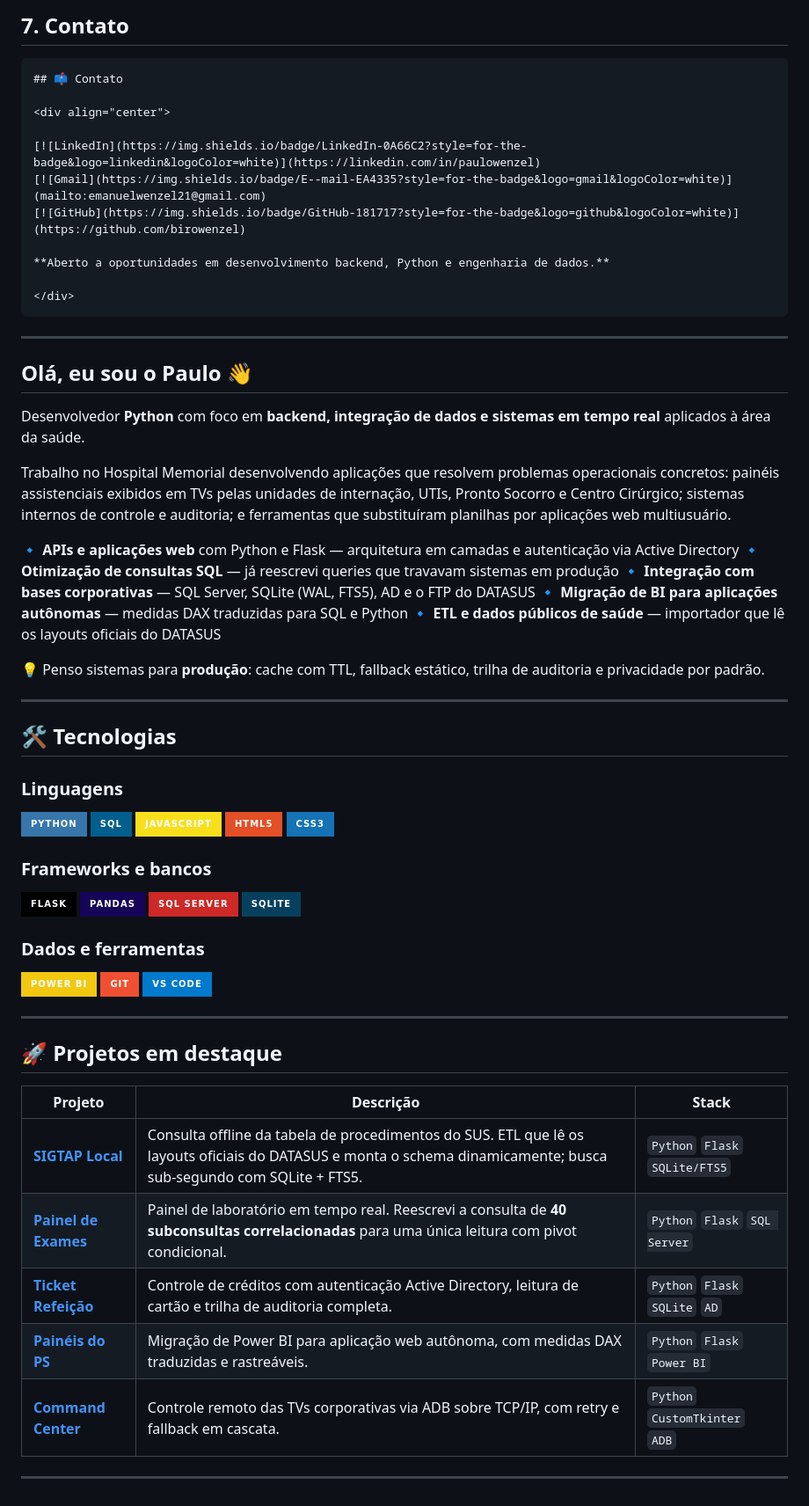
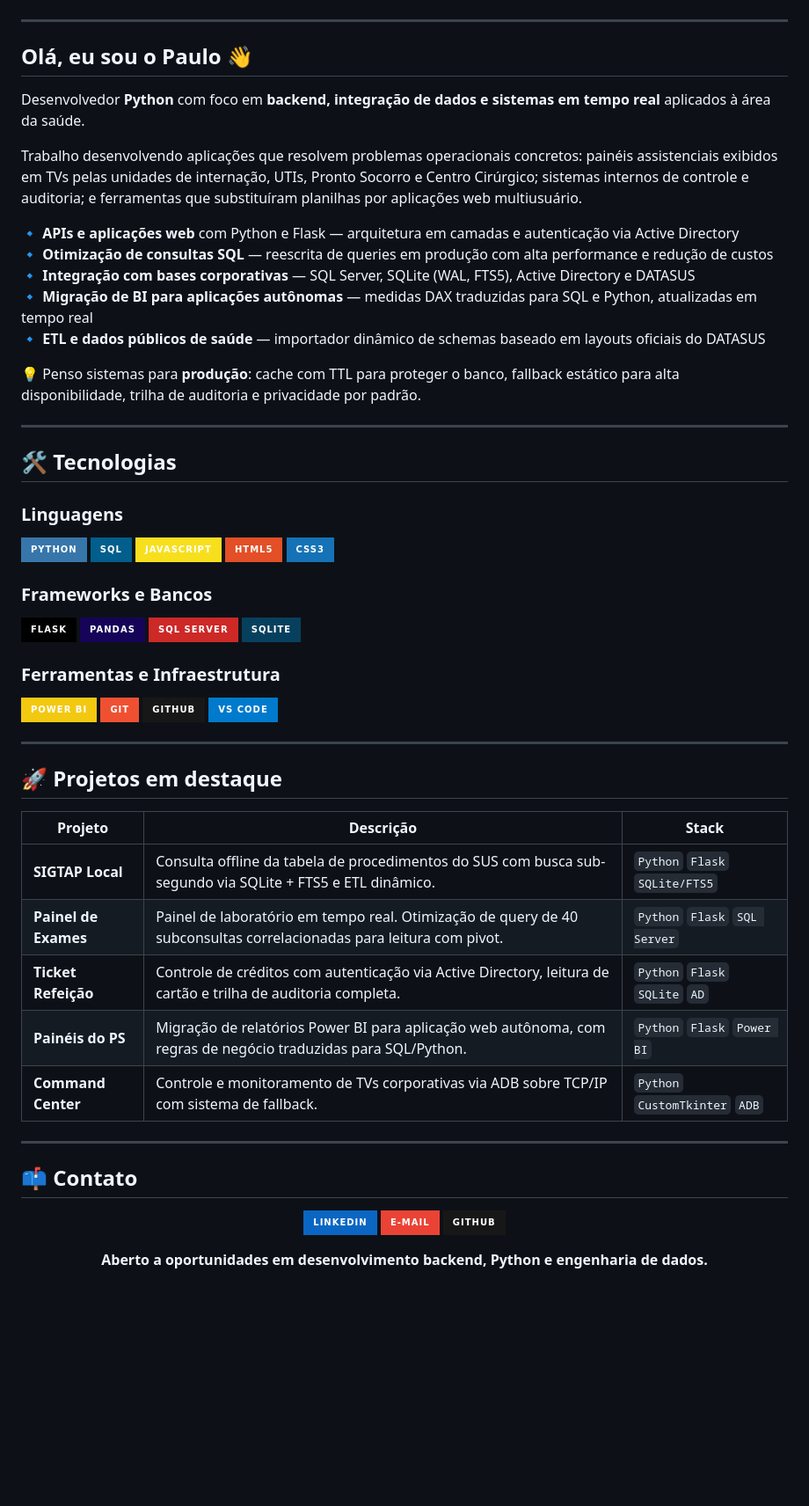
Before and after one commit to Birowenzel/birowenzel, a Markdown page: README.md, the part around one of its changes. Shown at 88% size. GitHub-like rendering; badges without logos; blank space fills up the shorter version.

````diff
--- a/README.md
+++ b/README.md
@@ -134,18 +14,3 @@ Coloque logo abaixo do banner, centralizados:
-## 7. Contato
-
-```markdown
-## 📫 Contato
-
-<div align="center">
-
-[![LinkedIn](https://img.shields.io/badge/LinkedIn-0A66C2?style=for-the-badge&logo=linkedin&logoColor=white)](https://linkedin.com/in/paulowenzel)
-[![Gmail](https://img.shields.io/badge/E--mail-EA4335?style=for-the-badge&logo=gmail&logoColor=white)](mailto:emanuelwenzel21@gmail.com)
-[![GitHub](https://img.shields.io/badge/GitHub-181717?style=for-the-badge&logo=github&logoColor=white)](https://github.com/birowenzel)
-
-**Aberto a oportunidades em desenvolvimento backend, Python e engenharia de dados.**
-
-</div>
-```
 
 ---
 
@@ -153,15 +18,15 @@ Coloque logo abaixo do banner, centralizados:
 
 Desenvolvedor **Python** com foco em **backend, integração de dados e sistemas em tempo real** aplicados à área da saúde.
 
-Trabalho no Hospital Memorial desenvolvendo aplicações que resolvem problemas operacionais concretos: painéis assistenciais exibidos em TVs pelas unidades de internação, UTIs, Pronto Socorro e Centro Cirúrgico; sistemas internos de controle e auditoria; e ferramentas que substituíram planilhas por aplicações web multiusuário.
+Trabalho desenvolvendo aplicações que resolvem problemas operacionais concretos: painéis assistenciais exibidos em TVs pelas unidades de internação, UTIs, Pronto Socorro e Centro Cirúrgico; sistemas internos de controle e auditoria; e ferramentas que substituíram planilhas por aplicações web multiusuário.
 
 🔹 **APIs e aplicações web** com Python e Flask — arquitetura em camadas e autenticação via Active Directory
-🔹 **Otimização de consultas SQL** — já reescrevi queries que travavam sistemas em produção
-🔹 **Integração com bases corporativas** — SQL Server, SQLite (WAL, FTS5), AD e o FTP do DATASUS
-🔹 **Migração de BI para aplicações autônomas** — medidas DAX traduzidas para SQL e Python
-🔹 **ETL e dados públicos de saúde** — importador que lê os layouts oficiais do DATASUS
+🔹 **Otimização de consultas SQL** — reescrita de queries em produção com alta performance e redução de custos
+🔹 **Integração com bases corporativas** — SQL Server, SQLite (WAL, FTS5), Active Directory e DATASUS
+🔹 **Migração de BI para aplicações autônomas** — medidas DAX traduzidas para SQL e Python, atualizadas em tempo real
+🔹 **ETL e dados públicos de saúde** — importador dinâmico de schemas baseado em layouts oficiais do DATASUS
 
-💡 Penso sistemas para **produção**: cache com TTL, fallback estático, trilha de auditoria e privacidade por padrão.
+💡 Penso sistemas para **produção**: cache com TTL para proteger o banco, fallback estático para alta disponibilidade, trilha de auditoria e privacidade por padrão.
 
 ---
 
@@ -174,15 +39,16 @@ Trabalho no Hospital Memorial desenvolvendo aplicações que resolvem problemas
 ![HTML5](https://img.shields.io/badge/HTML5-E34F26?style=for-the-badge&logo=html5&logoColor=white)
 ![CSS3](https://img.shields.io/badge/CSS3-1572B6?style=for-the-badge&logo=css3&logoColor=white)
 
-### Frameworks e bancos
+### Frameworks e Bancos
 ![Flask](https://img.shields.io/badge/Flask-000000?style=for-the-badge&logo=flask&logoColor=white)
 ![Pandas](https://img.shields.io/badge/pandas-150458?style=for-the-badge&logo=pandas&logoColor=white)
 ![SQL Server](https://img.shields.io/badge/SQL%20Server-CC2927?style=for-the-badge&logo=microsoftsqlserver&logoColor=white)
 ![SQLite](https://img.shields.io/badge/SQLite-07405E?style=for-the-badge&logo=sqlite&logoColor=white)
 
-### Dados e ferramentas
+### Ferramentas e Infraestrutura
 ![Power BI](https://img.shields.io/badge/Power%20BI-F2C811?style=for-the-badge&logo=powerbi&logoColor=black)
 ![Git](https://img.shields.io/badge/Git-F05032?style=for-the-badge&logo=git&logoColor=white)
+![GitHub](https://img.shields.io/badge/GitHub-181717?style=for-the-badge&logo=github&logoColor=white)
 ![VS Code](https://img.shields.io/badge/VS%20Code-007ACC?style=for-the-badge&logo=visualstudiocode&logoColor=white)
 
 ---
@@ -191,10 +57,22 @@ Trabalho no Hospital Memorial desenvolvendo aplicações que resolvem problemas
 
 | Projeto | Descrição | Stack |
 |---------|-----------|-------|
-| **[SIGTAP Local](#)** | Consulta offline da tabela de procedimentos do SUS. ETL que lê os layouts oficiais do DATASUS e monta o schema dinamicamente; busca sub-segundo com SQLite + FTS5. | `Python` `Flask` `SQLite/FTS5` |
-| **[Painel de Exames](#)** | Painel de laboratório em tempo real. Reescrevi a consulta de **40 subconsultas correlacionadas** para uma única leitura com pivot condicional. | `Python` `Flask` `SQL Server` |
-| **[Ticket Refeição](#)** | Controle de créditos com autenticação Active Directory, leitura de cartão e trilha de auditoria completa. | `Python` `Flask` `SQLite` `AD` |
-| **[Painéis do PS](#)** | Migração de Power BI para aplicação web autônoma, com medidas DAX traduzidas e rastreáveis. | `Python` `Flask` `Power BI` |
-| **[Command Center](#)** | Controle remoto das TVs corporativas via ADB sobre TCP/IP, com retry e fallback em cascata. | `Python` `CustomTkinter` `ADB` |
+| **SIGTAP Local** | Consulta offline da tabela de procedimentos do SUS com busca sub-segundo via SQLite + FTS5 e ETL dinâmico. | `Python` `Flask` `SQLite/FTS5` |
+| **Painel de Exames** | Painel de laboratório em tempo real. Otimização de query de 40 subconsultas correlacionadas para leitura com pivot. | `Python` `Flask` `SQL Server` |
+| **Ticket Refeição** | Controle de créditos com autenticação via Active Directory, leitura de cartão e trilha de auditoria completa. | `Python` `Flask` `SQLite` `AD` |
+| **Painéis do PS** | Migração de relatórios Power BI para aplicação web autônoma, com regras de negócio traduzidas para SQL/Python. | `Python` `Flask` `Power BI` |
+| **Command Center** | Controle e monitoramento de TVs corporativas via ADB sobre TCP/IP com sistema de fallback. | `Python` `CustomTkinter` `ADB` |
 
 ---
+
+## 📫 Contato
+
+<div align="center">
+
+[![LinkedIn](https://img.shields.io/badge/LinkedIn-0A66C2?style=for-the-badge&logo=linkedin&logoColor=white)](https://linkedin.com/in/paulowenzel)
+[![Gmail](https://img.shields.io/badge/E--mail-EA4335?style=for-the-badge&logo=gmail&logoColor=white)](mailto:emanuelwenzel21@gmail.com)
+[![GitHub](https://img.shields.io/badge/GitHub-181717?style=for-the-badge&logo=github&logoColor=white)](https://github.com/birowenzel)
+
+**Aberto a oportunidades em desenvolvimento backend, Python e engenharia de dados.**
+
+</div>
````
Also changed, not shown: other parts of README.md (+4 -124 lines).
